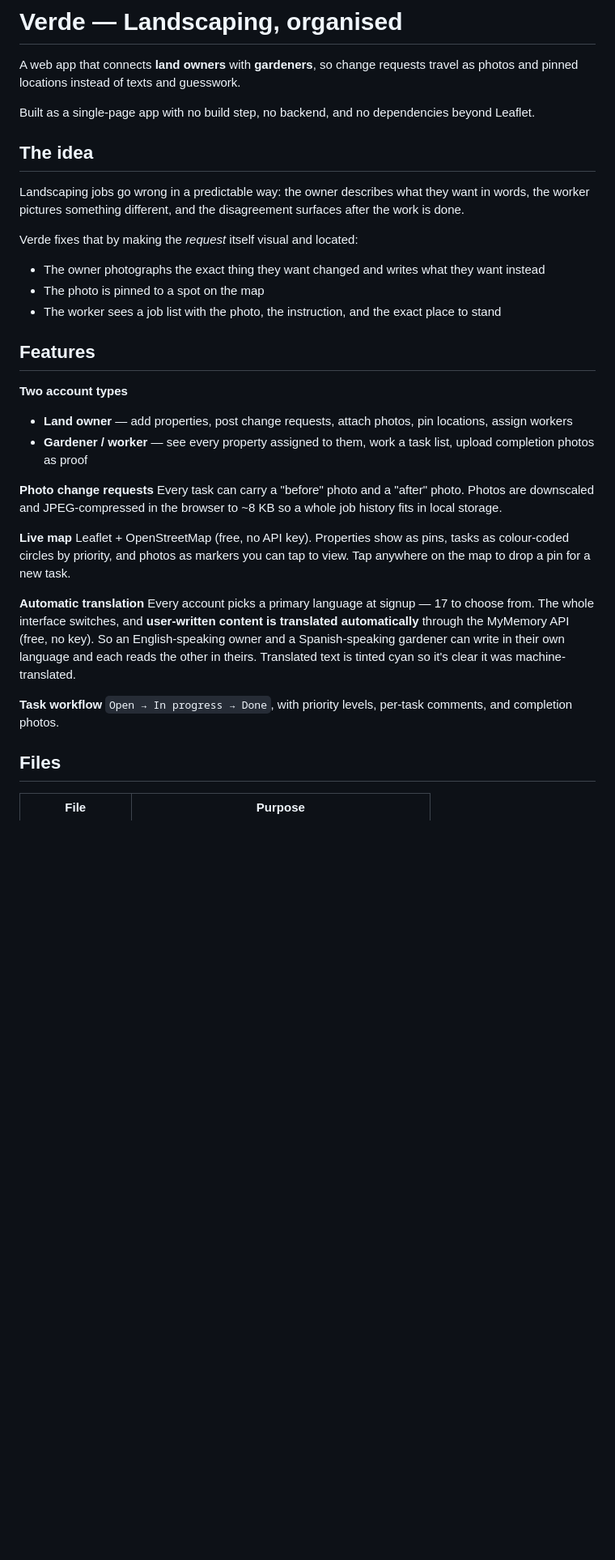
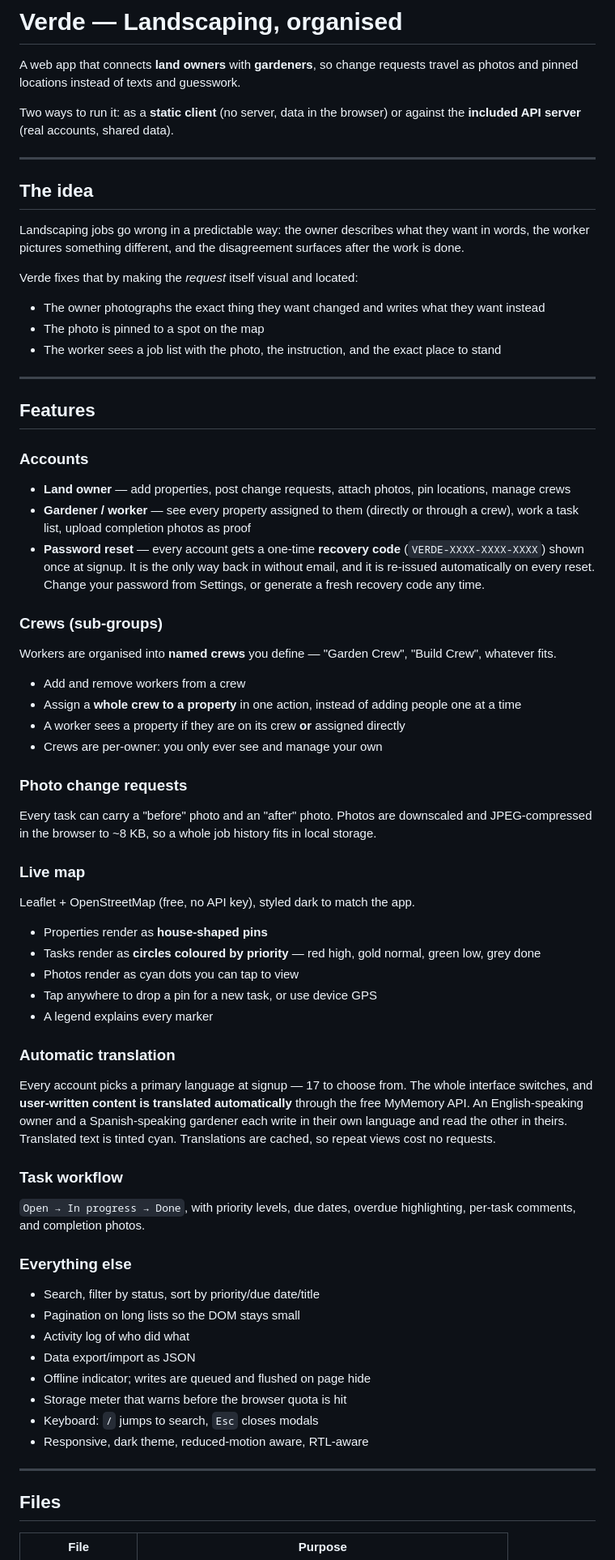
Before and after one commit to night-saber/habitat, a Markdown page: README.md, the part around one of its changes. Shown at 81% size. GitHub-like rendering; blank space fills up the shorter version.

Commit message:
Document crews, password reset, and the API server

```diff
--- a/README.md
+++ b/README.md
@@ -2,7 +2,9 @@
 
 A web app that connects **land owners** with **gardeners**, so change requests travel as photos and pinned locations instead of texts and guesswork.
 
-Built as a single-page app with no build step, no backend, and no dependencies beyond Leaflet.
+Two ways to run it: as a **static client** (no server, data in the browser) or against the **included API server** (real accounts, shared data).
+
+---
 
 ## The idea
 
@@ -14,23 +16,52 @@ Verde fixes that by making the *request* itself visual and located:
 - The photo is pinned to a spot on the map
 - The worker sees a job list with the photo, the instruction, and the exact place to stand
 
+---
+
 ## Features
 
-**Two account types**
-- **Land owner** — add properties, post change requests, attach photos, pin locations, assign workers
-- **Gardener / worker** — see every property assigned to them, work a task list, upload completion photos as proof
+### Accounts
+- **Land owner** — add properties, post change requests, attach photos, pin locations, manage crews
+- **Gardener / worker** — see every property assigned to them (directly or through a crew), work a task list, upload completion photos as proof
+- **Password reset** — every account gets a one-time **recovery code** (`VERDE-XXXX-XXXX-XXXX`) shown once at signup. It is the only way back in without email, and it is re-issued automatically on every reset. Change your password from Settings, or generate a fresh recovery code any time.
 
-**Photo change requests**
-Every task can carry a "before" photo and a "after" photo. Photos are downscaled and JPEG-compressed in the browser to ~8 KB so a whole job history fits in local storage.
+### Crews (sub-groups)
+Workers are organised into **named crews** you define — "Garden Crew", "Build Crew", whatever fits.
 
-**Live map**
-Leaflet + OpenStreetMap (free, no API key). Properties show as pins, tasks as colour-coded circles by priority, and photos as markers you can tap to view. Tap anywhere on the map to drop a pin for a new task.
+- Add and remove workers from a crew
+- Assign a **whole crew to a property** in one action, instead of adding people one at a time
+- A worker sees a property if they are on its crew **or** assigned directly
+- Crews are per-owner: you only ever see and manage your own
 
-**Automatic translation**
-Every account picks a primary language at signup — 17 to choose from. The whole interface switches, and **user-written content is translated automatically** through the MyMemory API (free, no key). So an English-speaking owner and a Spanish-speaking gardener can write in their own language and each reads the other in theirs. Translated text is tinted cyan so it's clear it was machine-translated.
+### Photo change requests
+Every task can carry a "before" photo and an "after" photo. Photos are downscaled and JPEG-compressed in the browser to ~8 KB, so a whole job history fits in local storage.
 
-**Task workflow**
-`Open → In progress → Done`, with priority levels, per-task comments, and completion photos.
+### Live map
+Leaflet + OpenStreetMap (free, no API key), styled dark to match the app.
+
+- Properties render as **house-shaped pins**
+- Tasks render as **circles coloured by priority** — red high, gold normal, green low, grey done
+- Photos render as cyan dots you can tap to view
+- Tap anywhere to drop a pin for a new task, or use device GPS
+- A legend explains every marker
+
+### Automatic translation
+Every account picks a primary language at signup — 17 to choose from. The whole interface switches, and **user-written content is translated automatically** through the free MyMemory API. An English-speaking owner and a Spanish-speaking gardener each write in their own language and read the other in theirs. Translated text is tinted cyan. Translations are cached, so repeat views cost no requests.
+
+### Task workflow
+`Open → In progress → Done`, with priority levels, due dates, overdue highlighting, per-task comments, and completion photos.
+
+### Everything else
+- Search, filter by status, sort by priority/due date/title
+- Pagination on long lists so the DOM stays small
+- Activity log of who did what
+- Data export/import as JSON
+- Offline indicator; writes are queued and flushed on page hide
+- Storage meter that warns before the browser quota is hit
+- Keyboard: `/` jumps to search, `Esc` closes modals
+- Responsive, dark theme, reduced-motion aware, RTL-aware
+
+---
 
 ## Files
 
```
Also changed, not shown: other parts of README.md (+78 -15 lines).
